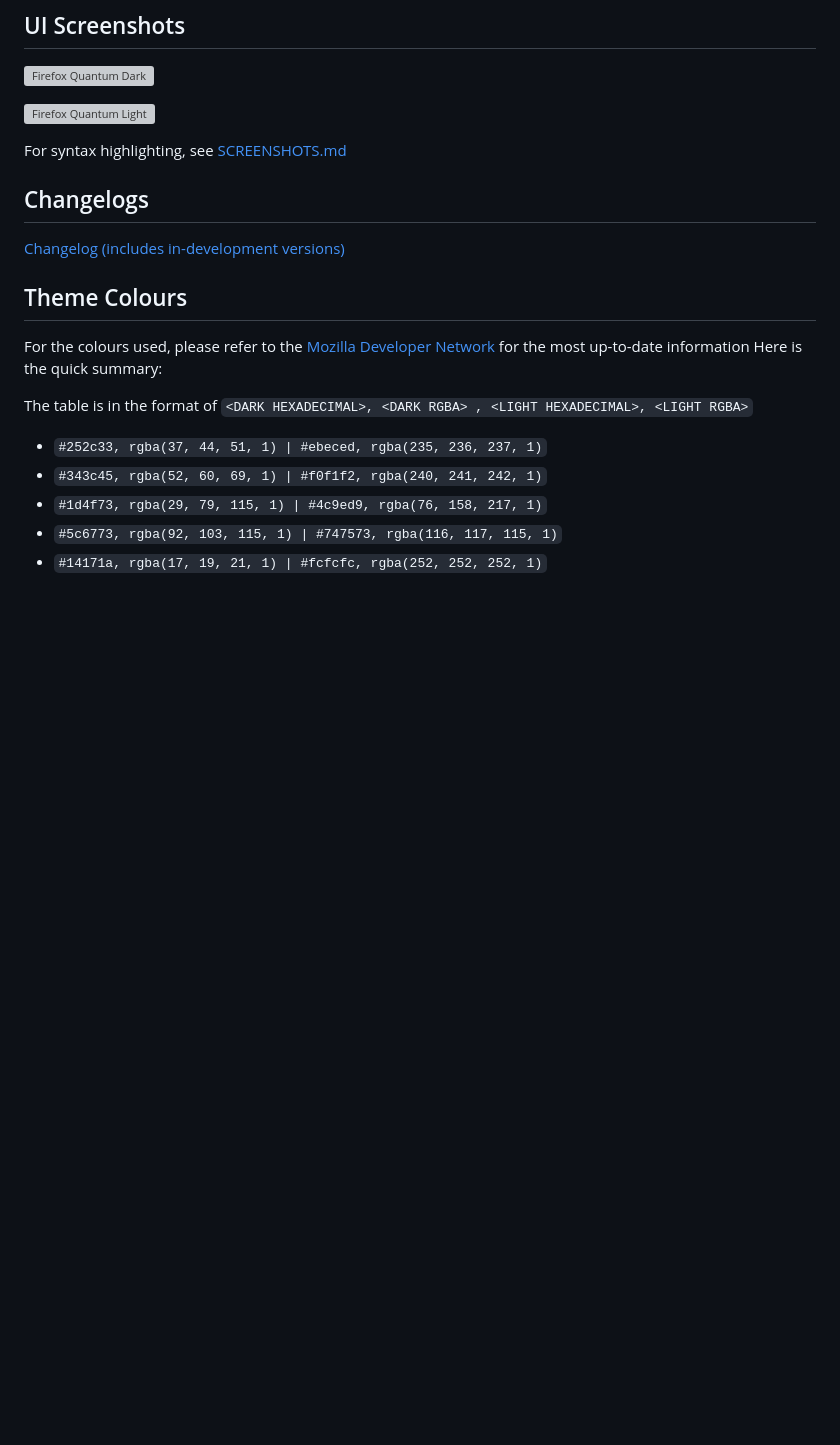
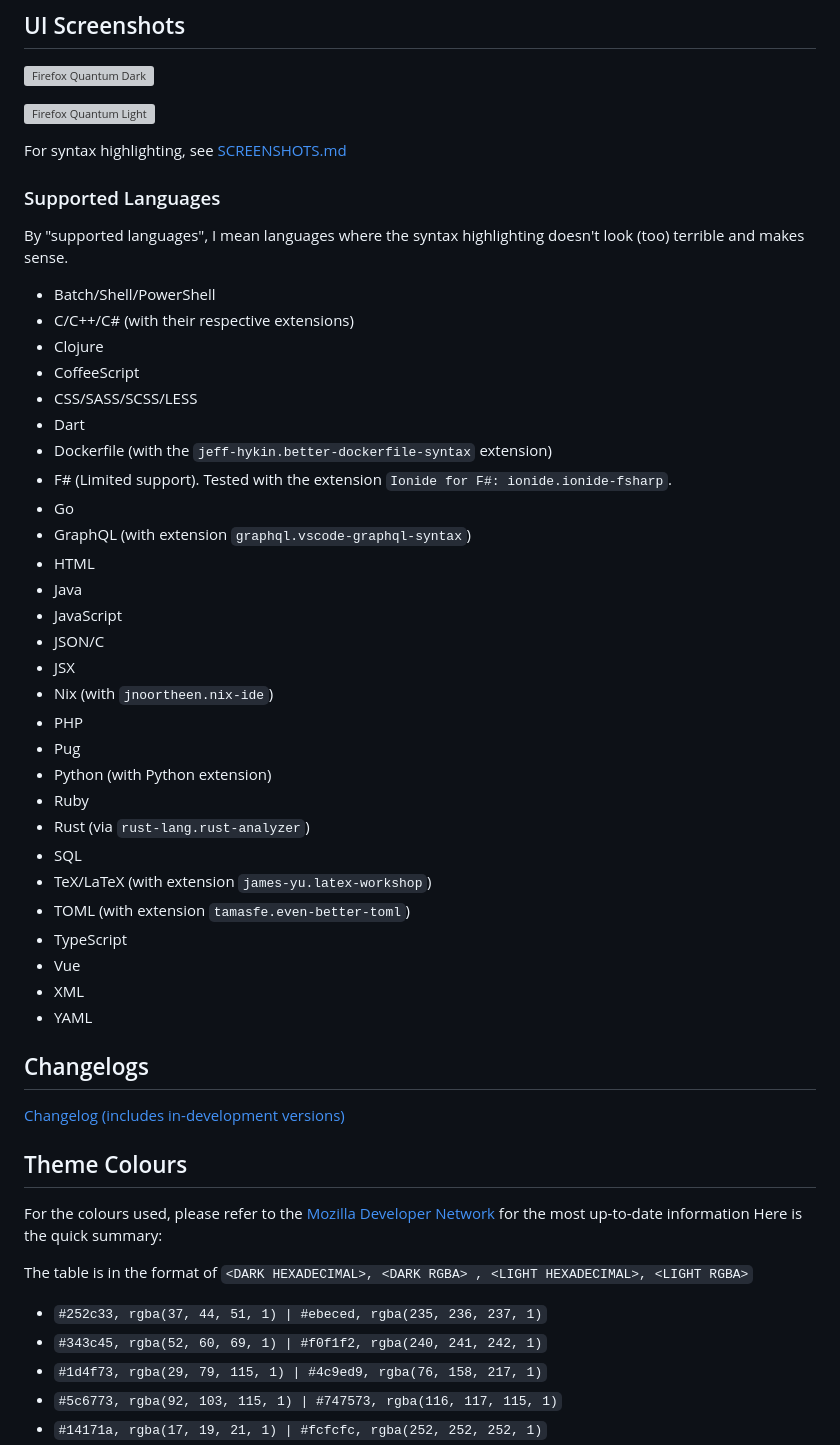
Before and after one commit to chpxu/vscode-firefox-quantum-themes, a Markdown page: README.md, the part around the change. Drawn GitHub-style; blank space fills up the shorter version; grey boxes are pictures that could not be loaded.

Commit message:
misc: update chg and readme

```diff
--- a/README.md
+++ b/README.md
@@ -9,6 +9,39 @@ The Firefox Quantum Themes for [Visual Studio Code](https://code.visualstudio.co
 ![Firefox Quantum Light](https://github.com/beastdestroyer/vscode-firefox-quantum-themes/blob/master/screenshots/light-ui.png)
 
 For syntax highlighting, see [SCREENSHOTS.md](https://github.com/beastdestroyer/vscode-firefox-quantum-themes/blob/master/SCREENSHOTS.md)
+
+### Supported Languages
+
+By "supported languages", I mean languages where the syntax highlighting doesn't look (too) terrible and makes sense.
+
+- Batch/Shell/PowerShell
+- C/C++/C# (with their respective extensions)
+- Clojure
+- CoffeeScript
+- CSS/SASS/SCSS/LESS
+- Dart
+- Dockerfile (with the `jeff-hykin.better-dockerfile-syntax` extension)
+- F# (Limited support). Tested with the extension `Ionide for F#: ionide.ionide-fsharp`.
+- Go
+- GraphQL (with extension `graphql.vscode-graphql-syntax`)
+- HTML
+- Java
+- JavaScript
+- JSON/C
+- JSX
+- Nix (with `jnoortheen.nix-ide`)
+- PHP
+- Pug
+- Python (with Python extension)
+- Ruby
+- Rust (via `rust-lang.rust-analyzer`)
+- SQL
+- TeX/LaTeX (with extension `james-yu.latex-workshop`)
+- TOML (with extension `tamasfe.even-better-toml`)
+- TypeScript
+- Vue
+- XML
+- YAML
 
 ## Changelogs
 
```
Also changed, not shown: CHANGELOG.md (+30 -31 lines).
